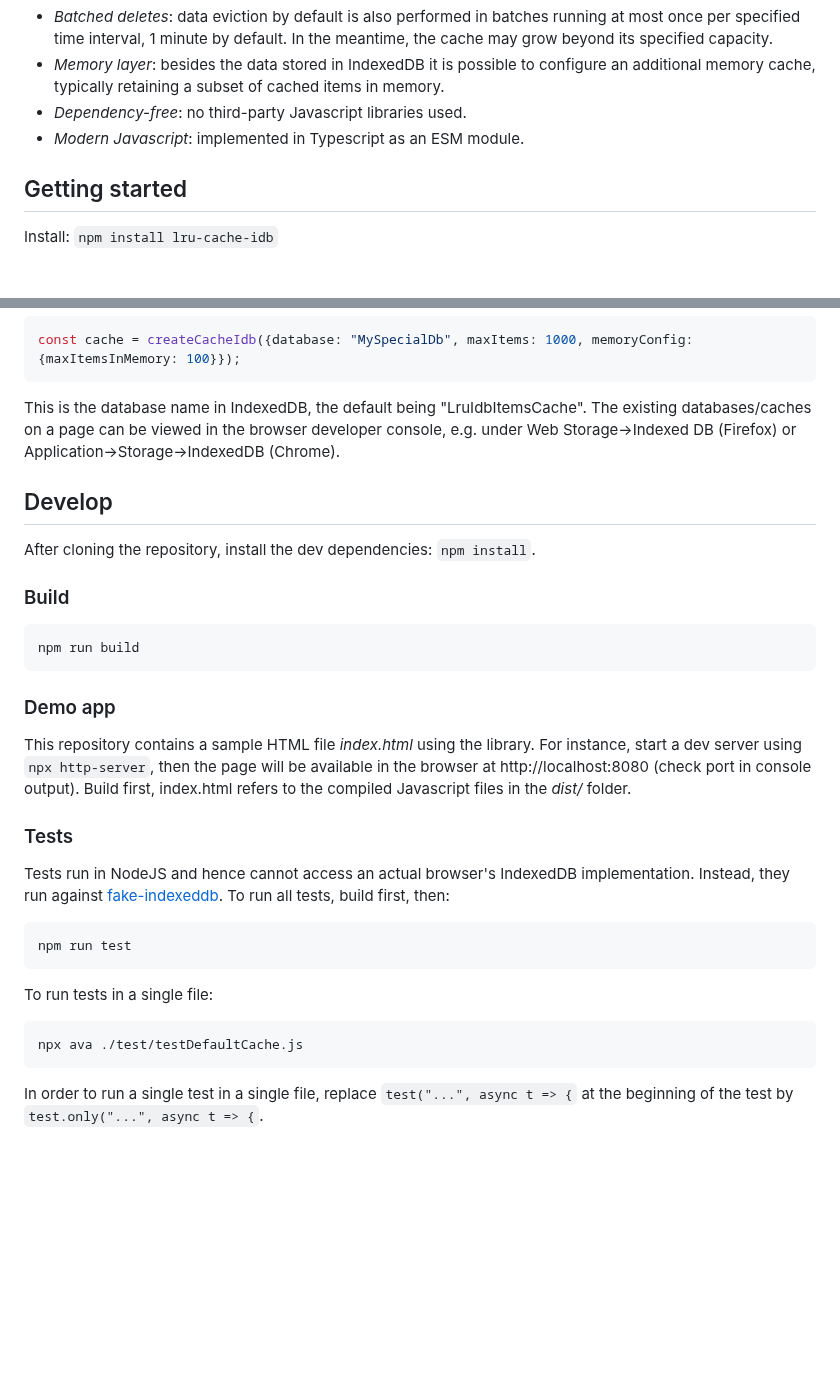
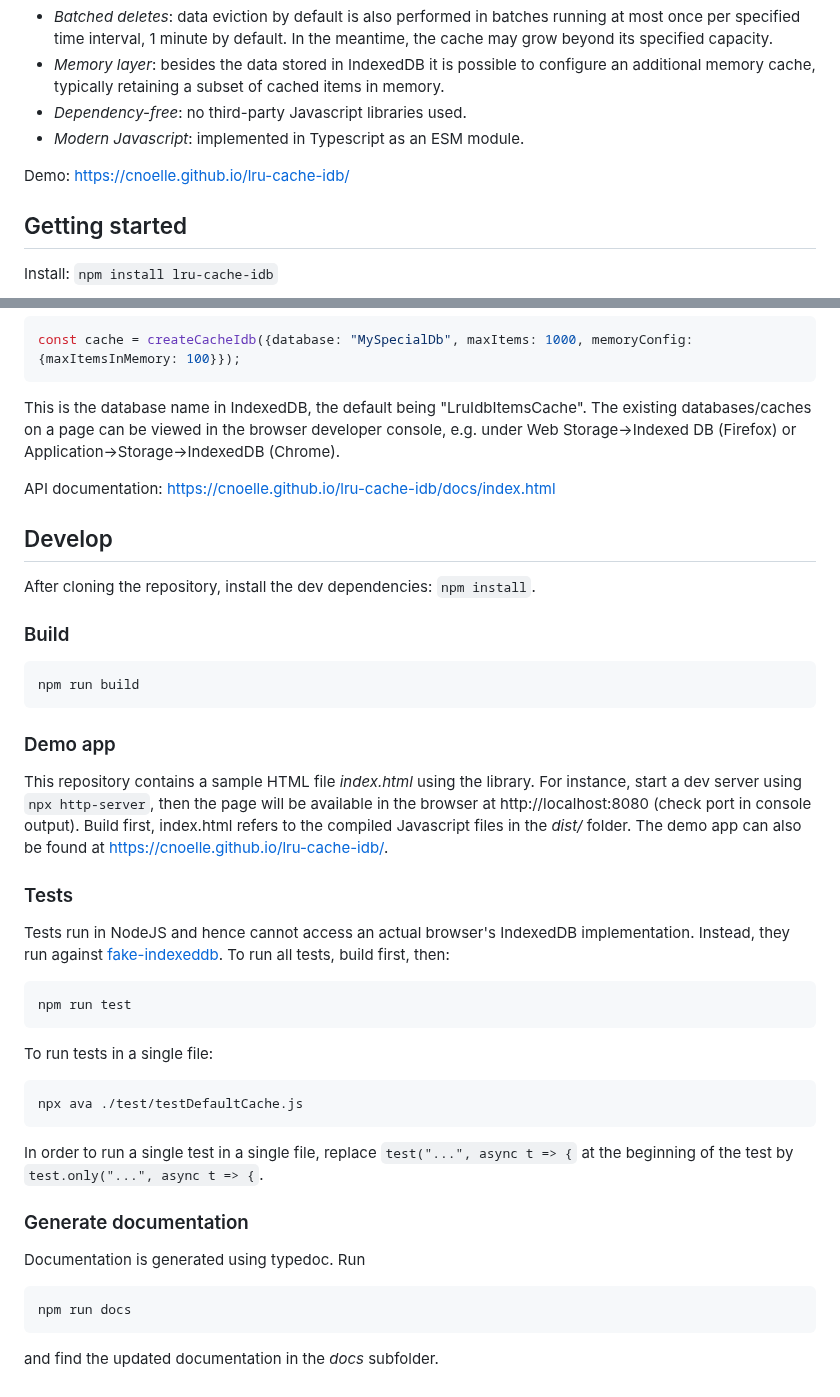
Before and after one commit to cnoelle/lru-cache-idb, a Markdown page: README.md, 2 parts joined by grey strips. Drawn GitHub-style; blank space fills up the shorter version.

````diff
--- a/README.md
+++ b/README.md
@@ -13,6 +13,8 @@ Design:
 * *Memory layer*: besides the data stored in IndexedDB it is possible to configure an additional memory cache, typically retaining a subset of cached items in memory.
 * *Dependency-free*: no third-party Javascript libraries used.
 * *Modern Javascript*: implemented in Typescript as an ESM module.
+
+Demo: https://cnoelle.github.io/lru-cache-idb/
 
 ## Getting started
 
@@ -38,6 +40,8 @@ const cache = createCacheIdb({database: "MySpecialDb", maxItems: 1000, memoryCon
 
 This is the database name in IndexedDB, the default being "LruIdbItemsCache". The existing databases/caches on a page can be viewed in the browser developer console, e.g. under Web Storage->Indexed DB (Firefox) or Application->Storage->IndexedDB (Chrome).
 
+API documentation: https://cnoelle.github.io/lru-cache-idb/docs/index.html
+
 ## Develop
 
 After cloning the repository, install the dev dependencies: `npm install`.
@@ -50,7 +54,7 @@ npm run build
 
 ### Demo app
 
-This repository contains a sample HTML file *index.html* using the library. For instance, start a dev server using `npx http-server`, then the page will be available in the browser at http://localhost:8080 (check port in console output). Build first, index.html refers to the compiled Javascript files in the *dist/* folder.
+This repository contains a sample HTML file *index.html* using the library. For instance, start a dev server using `npx http-server`, then the page will be available in the browser at http://localhost:8080 (check port in console output). Build first, index.html refers to the compiled Javascript files in the *dist/* folder. The demo app can also be found at https://cnoelle.github.io/lru-cache-idb/.
 
 ### Tests
 
@@ -68,3 +72,13 @@ npx ava ./test/testDefaultCache.js
 ```
 
 In order to run a single test in a single file, replace `test("...", async t => {` at the beginning of the test by `test.only("...", async t => {`.
+
+### Generate documentation
+
+Documentation is generated using typedoc. Run
+
+```
+npm run docs
+```
+
+and find the updated documentation in the *docs* subfolder.
````
